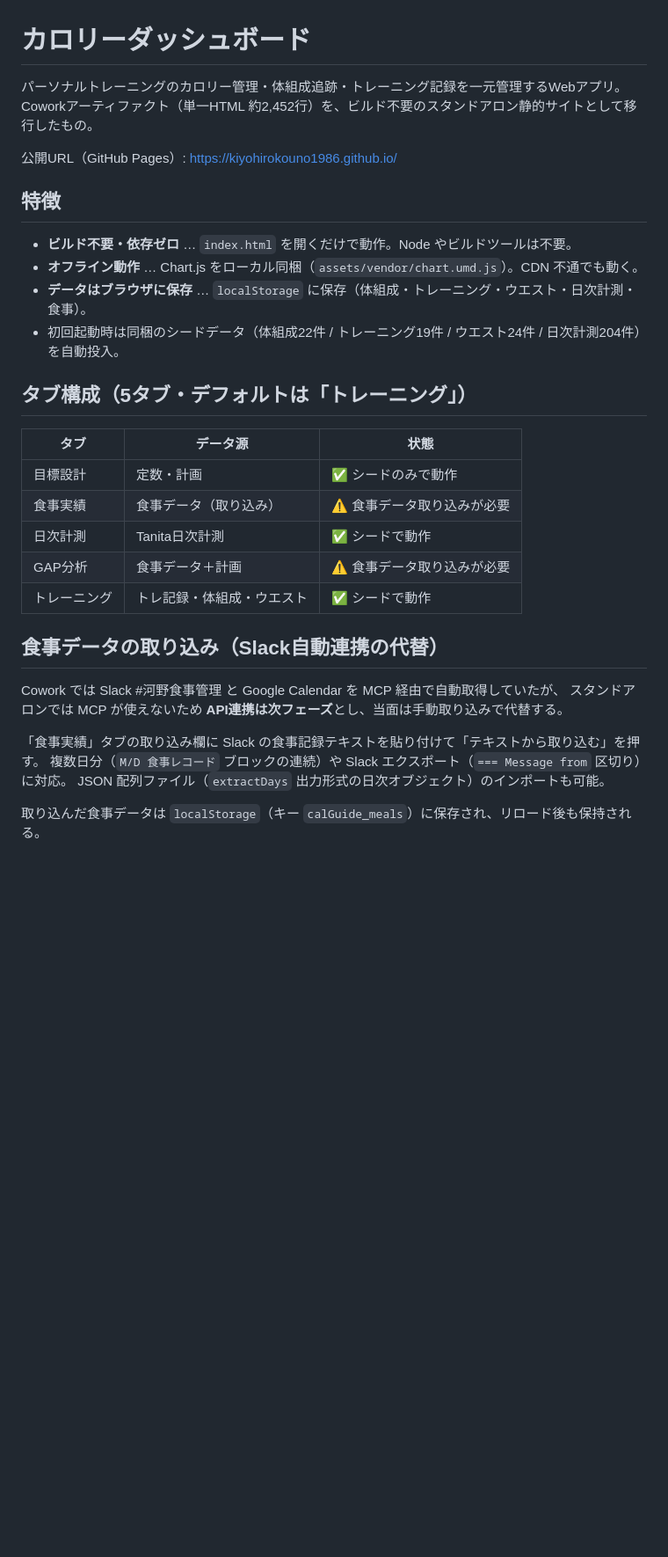
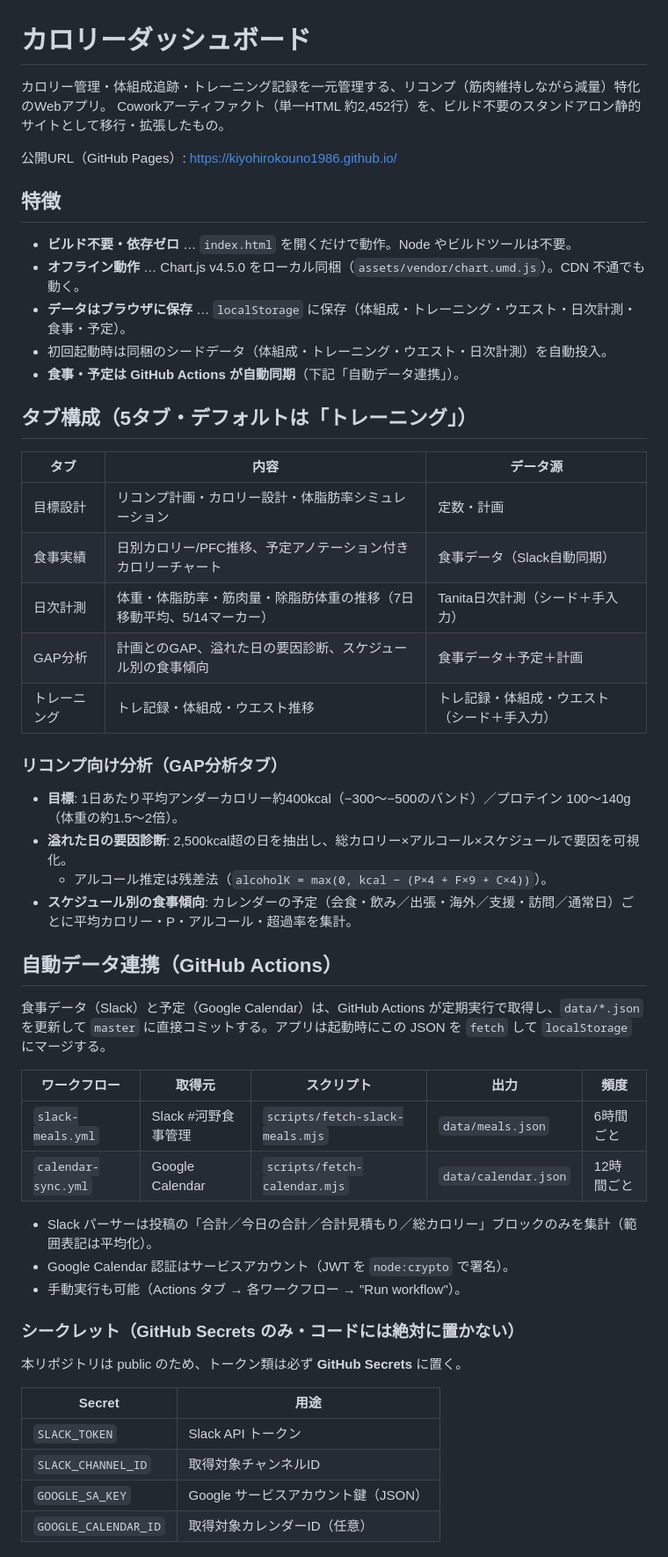
Before and after one commit to kiyohirokouno1986/kiyohirokouno1986.github.io, a Markdown page: README.md, the part around one of its changes. Shown at 88% size. Drawn GitHub-style; blank space fills up the shorter version.

```diff
--- a/README.md
+++ b/README.md
@@ -1,34 +1,56 @@
 # カロリーダッシュボード
 
-パーソナルトレーニングのカロリー管理・体組成追跡・トレーニング記録を一元管理するWebアプリ。
-Coworkアーティファクト（単一HTML 約2,452行）を、ビルド不要のスタンドアロン静的サイトとして移行したもの。
+カロリー管理・体組成追跡・トレーニング記録を一元管理する、リコンプ（筋肉維持しながら減量）特化のWebアプリ。
+Coworkアーティファクト（単一HTML 約2,452行）を、ビルド不要のスタンドアロン静的サイトとして移行・拡張したもの。
 
 公開URL（GitHub Pages）: https://kiyohirokouno1986.github.io/
 
 ## 特徴
 
 - **ビルド不要・依存ゼロ** … `index.html` を開くだけで動作。Node やビルドツールは不要。
-- **オフライン動作** … Chart.js をローカル同梱（`assets/vendor/chart.umd.js`）。CDN 不通でも動く。
-- **データはブラウザに保存** … `localStorage` に保存（体組成・トレーニング・ウエスト・日次計測・食事）。
-- 初回起動時は同梱のシードデータ（体組成22件 / トレーニング19件 / ウエスト24件 / 日次計測204件）を自動投入。
+- **オフライン動作** … Chart.js v4.5.0 をローカル同梱（`assets/vendor/chart.umd.js`）。CDN 不通でも動く。
+- **データはブラウザに保存** … `localStorage` に保存（体組成・トレーニング・ウエスト・日次計測・食事・予定）。
+- 初回起動時は同梱のシードデータ（体組成・トレーニング・ウエスト・日次計測）を自動投入。
+- **食事・予定は GitHub Actions が自動同期**（下記「自動データ連携」）。
 
 ## タブ構成（5タブ・デフォルトは「トレーニング」）
 
-| タブ | データ源 | 状態 |
+| タブ | 内容 | データ源 |
 |---|---|---|
-| 目標設計 | 定数・計画 | ✅ シードのみで動作 |
-| 食事実績 | 食事データ（取り込み） | ⚠️ 食事データ取り込みが必要 |
-| 日次計測 | Tanita日次計測 | ✅ シードで動作 |
-| GAP分析 | 食事データ＋計画 | ⚠️ 食事データ取り込みが必要 |
-| トレーニング | トレ記録・体組成・ウエスト | ✅ シードで動作 |
+| 目標設計 | リコンプ計画・カロリー設計・体脂肪率シミュレーション | 定数・計画 |
+| 食事実績 | 日別カロリー/PFC推移、予定アノテーション付きカロリーチャート | 食事データ（Slack自動同期） |
+| 日次計測 | 体重・体脂肪率・筋肉量・除脂肪体重の推移（7日移動平均、5/14マーカー） | Tanita日次計測（シード＋手入力） |
+| GAP分析 | 計画とのGAP、溢れた日の要因診断、スケジュール別の食事傾向 | 食事データ＋予定＋計画 |
+| トレーニング | トレ記録・体組成・ウエスト推移 | トレ記録・体組成・ウエスト（シード＋手入力） |
 
-## 食事データの取り込み（Slack自動連携の代替）
+### リコンプ向け分析（GAP分析タブ）
 
-Cowork では Slack #河野食事管理 と Google Calendar を MCP 経由で自動取得していたが、
-スタンドアロンでは MCP が使えないため **API連携は次フェーズ**とし、当面は手動取り込みで代替する。
+- **目標**: 1日あたり平均アンダーカロリー約400kcal（−300〜−500のバンド）／プロテイン 100〜140g（体重の約1.5〜2倍）。
+- **溢れた日の要因診断**: 2,500kcal超の日を抽出し、総カロリー×アルコール×スケジュールで要因を可視化。
+  - アルコール推定は残差法（`alcoholK = max(0, kcal − (P×4 + F×9 + C×4))`）。
+- **スケジュール別の食事傾向**: カレンダーの予定（会食・飲み／出張・海外／支援・訪問／通常日）ごとに平均カロリー・P・アルコール・超過率を集計。
 
-「食事実績」タブの取り込み欄に Slack の食事記録テキストを貼り付けて「テキストから取り込む」を押す。
-複数日分（`M/D 食事レコード` ブロックの連続）や Slack エクスポート（`=== Message from` 区切り）に対応。
-JSON 配列ファイル（`extractDays` 出力形式の日次オブジェクト）のインポートも可能。
+## 自動データ連携（GitHub Actions）
 
-取り込んだ食事データは `localStorage`（キー `calGuide_meals`）に保存され、リロード後も保持される。
+食事データ（Slack）と予定（Google Calendar）は、GitHub Actions が定期実行で取得し、`data/*.json` を更新して `master` に直接コミットする。アプリは起動時にこの JSON を `fetch` して `localStorage` にマージする。
+
+| ワークフロー | 取得元 | スクリプト | 出力 | 頻度 |
+|---|---|---|---|---|
+| `slack-meals.yml` | Slack #河野食事管理 | `scripts/fetch-slack-meals.mjs` | `data/meals.json` | 6時間ごと |
+| `calendar-sync.yml` | Google Calendar | `scripts/fetch-calendar.mjs` | `data/calendar.json` | 12時間ごと |
+
+- Slack パーサーは投稿の「合計／今日の合計／合計見積もり／総カロリー」ブロックのみを集計（範囲表記は平均化）。
+- Google Calendar 認証はサービスアカウント（JWT を `node:crypto` で署名）。
+- 手動実行も可能（Actions タブ → 各ワークフロー → "Run workflow"）。
+
+### シークレット（GitHub Secrets のみ・コードには絶対に置かない）
+
+本リポジトリは public のため、トークン類は必ず **GitHub Secrets** に置く。
+
+| Secret | 用途 |
+|---|---|
+| `SLACK_TOKEN` | Slack API トークン |
+| `SLACK_CHANNEL_ID` | 取得対象チャンネルID |
+| `GOOGLE_SA_KEY` | Google サービスアカウント鍵（JSON） |
+| `GOOGLE_CALENDAR_ID` | 取得対象カレンダーID（任意） |
+
```
Also changed, not shown: other parts of README.md (+49 -22 lines).
